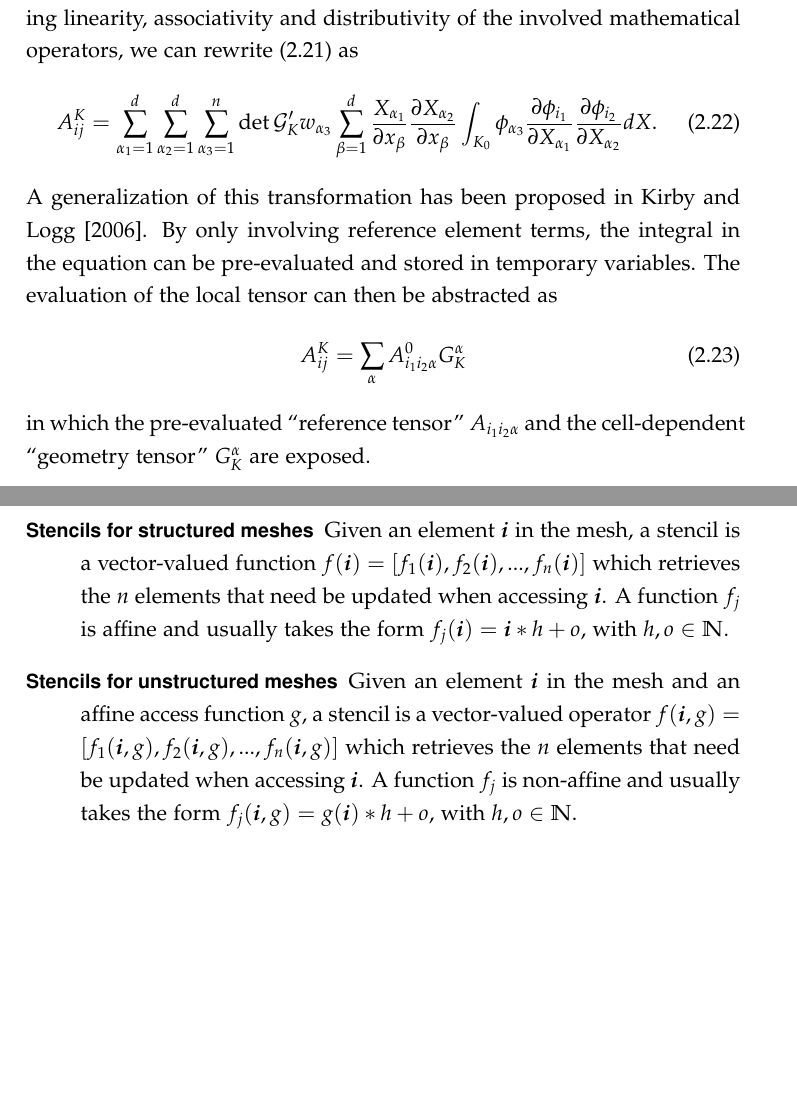
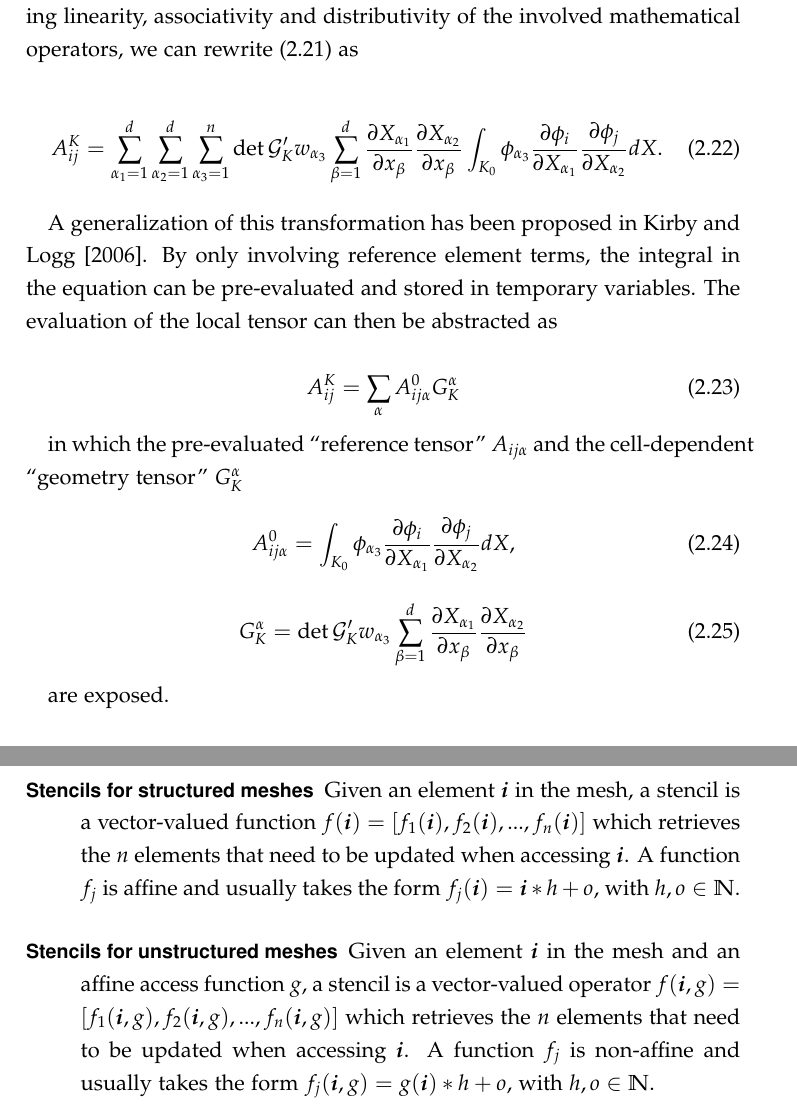
Before and after one commit to FabioLuporini/phd-thesis, a LaTeX thesis (thesis.tex, which reads background/background.tex): two parts of pages 37 and 49 of 235, joined at a grey line, cut so that both start at the same text, the shorter picture padded with empty space. The pictures show the PDF file thesis.pdf that the author committed with the source.

Commit message:
MB: a good number of small fixes

```diff
--- a/background/background.tex
+++ b/background/background.tex
@@ -228,5 +228,6 @@ A_{ij}^K = \sum_{k=1}^{N_q} \sum_{\alpha_3=1}^n \phi_{\alpha_3}(\boldsymbol{X}^k
 \subsubsection{Assembly with Tensor Contraction}
 %\label{sec:tc}
 Consider the case in which $\mathcal{G}_K : \hat{K} \rightarrow K$ is an affine mapping. Exploiting linearity, associativity and distributivity of the involved mathematical operators, we can rewrite (\ref{eq:quadrature}) as
+
 \begin{equation}
 \label{eq:tensor}
@@ -234,6 +235,13 @@ A_{ij}^K = \sum_{\alpha_1=1}^d \sum_{\alpha_2=1}^d \sum_{\alpha_3=1}^n \operator
 \end{equation}
+
 A generalization of this transformation has been proposed in~\cite{FFC-TC}. By only involving reference element terms, the integral in the equation can be pre-evaluated and stored in temporary variables. The evaluation of the local tensor can then be abstracted as
+
 \begin{equation}
-A_{ij}^K = \sum_{\alpha} A_{i_1 i_2 \alpha}^0 G_{K}^\alpha
+A_{ij}^K = \sum_{\alpha} A_{i j \alpha}^0 G_{K}^\alpha
 \end{equation}
-in which the pre-evaluated ``reference tensor'' $A_{i_1 i_2 \alpha}$ and the cell-dependent ``geometry tensor'' $G_{K}^\alpha$ are exposed.
+
+in which the pre-evaluated ``reference tensor'' $A_{i j \alpha}$ and the cell-dependent ``geometry tensor'' $G_{K}^\alpha$
+
+\begin{equation}
+A_{i j \alpha}^0 = \int_{K_0} \phi_{\alpha_3} \frac{\partial \phi_{i}}{\partial X_{\alpha_1}} \frac{\partial \phi_{j}}{\partial X_{\alpha_2}} dX,
+\end{equation}
@@ -547,8 +561,8 @@ PyOP2 distinguishes itself from OP2 in a number of ways.
 A stencil defines how to access a set of values associated with a mesh element (e.g., vertex, cell) and its neighboring elements. In the literature, the word ``stencil'' is often used to refer to the special case in which the access rule is an affine function. This is the case of computational methods based on structured meshes, such as the finite difference method. However, since this thesis focuses on unstructured meshes, we generalize this notion. We characterize a stencil as follows:
 
 \begin{description}
-\item[Stencils for structured meshes] Given an element $\boldsymbol{i}$ in the mesh, a stencil is a vector-valued function $f(\boldsymbol{i}) = [f_1(\boldsymbol{i}), f_2(\boldsymbol{i}), ..., f_n(\boldsymbol{i})]$ which retrieves the $n$ elements that need be updated when accessing $\boldsymbol{i}$. A function $f_j$ is affine and usually takes the form $f_j(\boldsymbol{i}) = \boldsymbol{i}*h + o$, with $h, o \in \mathbb{N}$.
-\item[Stencils for unstructured meshes] Given an element $\boldsymbol{i}$ in the mesh and an affine access function $g$, a stencil is a vector-valued operator $f(\boldsymbol{i}, g) = [f_1(\boldsymbol{i}, g), f_2(\boldsymbol{i}, g), ..., f_n(\boldsymbol{i}, g)]$ which retrieves the $n$ elements that need be updated when accessing $\boldsymbol{i}$. A function $f_j$ is non-affine and usually takes the form $f_j(\boldsymbol{i}, g) = g(\boldsymbol{i})*h + o$, with $h, o \in \mathbb{N}$.
+\item[Stencils for structured meshes] Given an element $\boldsymbol{i}$ in the mesh, a stencil is a vector-valued function $f(\boldsymbol{i}) = [f_1(\boldsymbol{i}), f_2(\boldsymbol{i}), ..., f_n(\boldsymbol{i})]$ which retrieves the $n$ elements that need to be updated when accessing $\boldsymbol{i}$. A function $f_j$ is affine and usually takes the form $f_j(\boldsymbol{i}) = \boldsymbol{i}*h + o$, with $h, o \in \mathbb{N}$.
+\item[Stencils for unstructured meshes] Given an element $\boldsymbol{i}$ in the mesh and an affine access function $g$, a stencil is a vector-valued operator $f(\boldsymbol{i}, g) = [f_1(\boldsymbol{i}, g), f_2(\boldsymbol{i}, g), ..., f_n(\boldsymbol{i}, g)]$ which retrieves the $n$ elements that need to be updated when accessing $\boldsymbol{i}$. A function $f_j$ is non-affine and usually takes the form $f_j(\boldsymbol{i}, g) = g(\boldsymbol{i})*h + o$, with $h, o \in \mathbb{N}$.
 \end{description}
 
 \subsubsection{Stencil Languages for Unstructured Meshes}
```
Also changed, not shown: lowlevelopt/lowlevelopt.tex (+2 -2 lines), thesis.pdf, background/background.tex (10 more changed lines).
